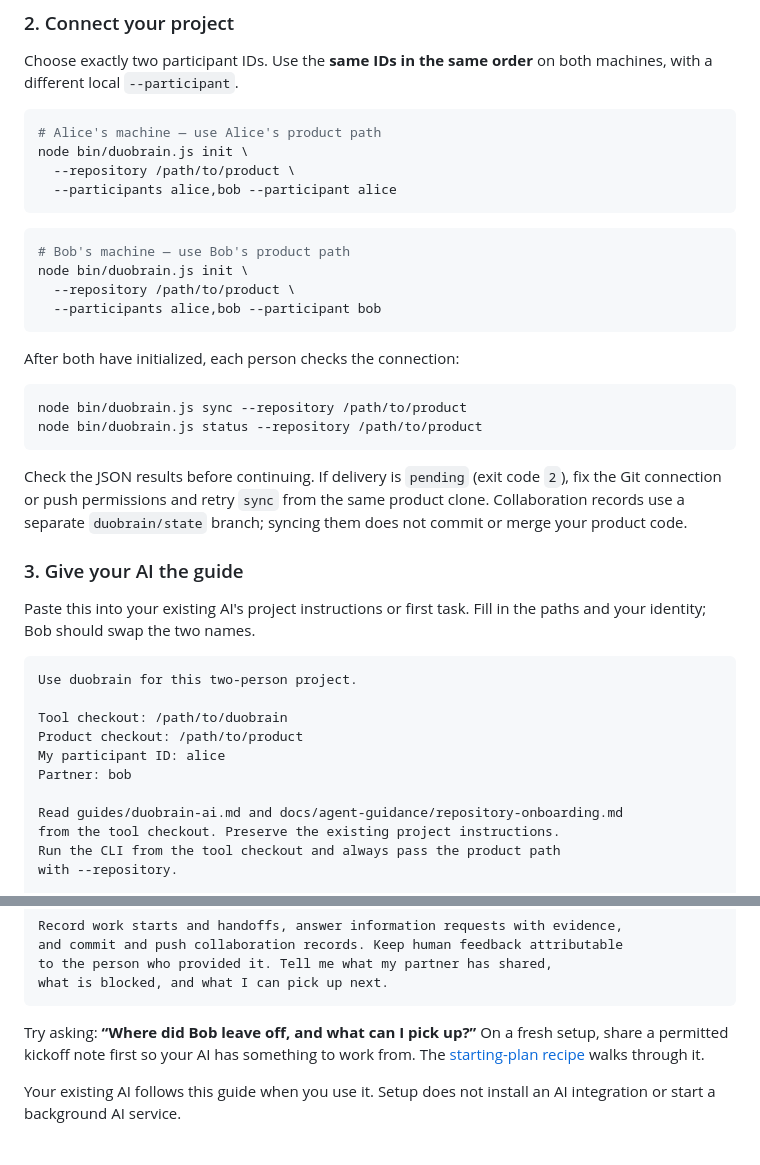
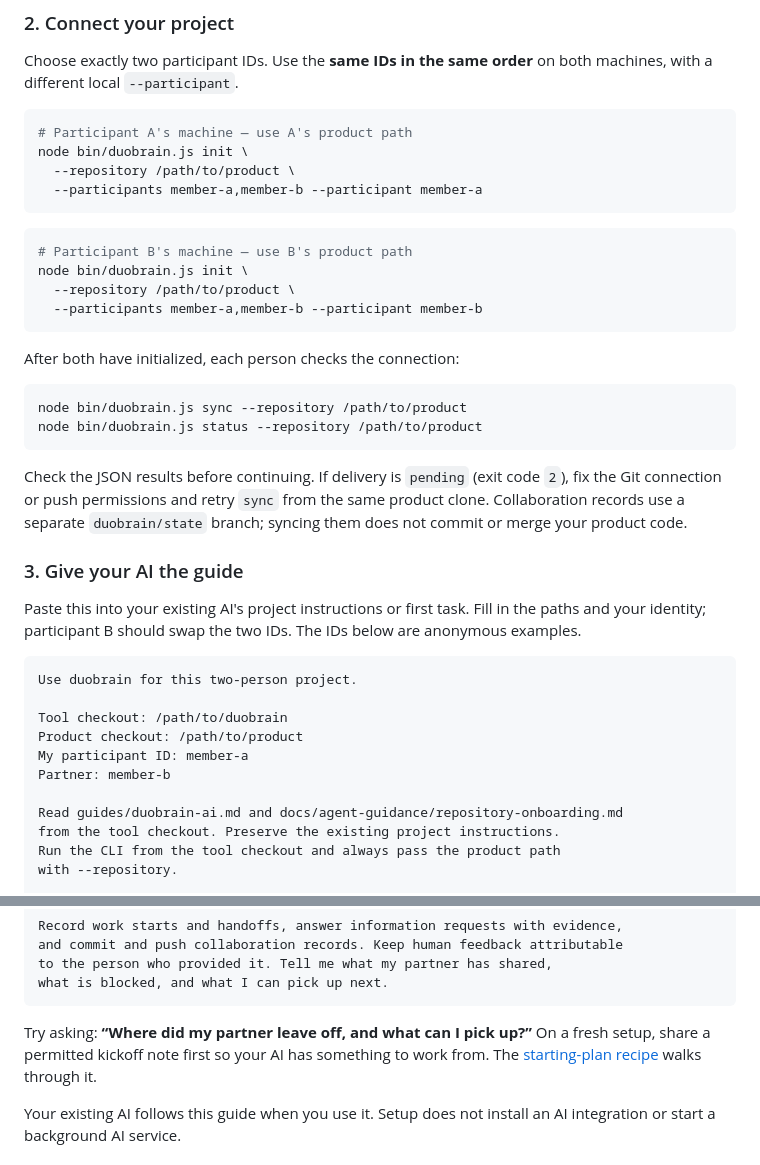
Before and after one commit to slowspurt/duobrain, a Markdown page: README.md, 2 parts joined by grey strips. Rendered like a GitHub page.

Commit message:
docs: anonymize README examples and move planned onboarding after usage

````diff
--- a/README.md
+++ b/README.md
@@ -78,17 +56,17 @@ Run the commands below from this duobrain checkout. Every `/path/to/...` is a pl
 Choose exactly two participant IDs. Use the **same IDs in the same order** on both machines, with a different local `--participant`.
 
 ```sh
-# Alice's machine — use Alice's product path
+# Participant A's machine — use A's product path
 node bin/duobrain.js init \
   --repository /path/to/product \
-  --participants alice,bob --participant alice
+  --participants member-a,member-b --participant member-a
 ```
 
 ```sh
-# Bob's machine — use Bob's product path
+# Participant B's machine — use B's product path
 node bin/duobrain.js init \
   --repository /path/to/product \
-  --participants alice,bob --participant bob
+  --participants member-a,member-b --participant member-b
 ```
 
 After both have initialized, each person checks the connection:
@@ -102,15 +80,15 @@ Check the JSON results before continuing. If delivery is `pending` (exit code `2
 
 ### 3. Give your AI the guide
 
-Paste this into your existing AI's project instructions or first task. Fill in the paths and your identity; Bob should swap the two names.
+Paste this into your existing AI's project instructions or first task. Fill in the paths and your identity; participant B should swap the two IDs. The IDs below are anonymous examples.
 
 ```text
 Use duobrain for this two-person project.
 
 Tool checkout: /path/to/duobrain
 Product checkout: /path/to/product
-My participant ID: alice
-Partner: bob
+My participant ID: member-a
+Partner: member-b
 
 Read guides/duobrain-ai.md and docs/agent-guidance/repository-onboarding.md
 from the tool checkout. Preserve the existing project instructions.
@@ -130,7 +108,7 @@ to the person who provided it. Tell me what my partner has shared,
 what is blocked, and what I can pick up next.
 ```
 
-Try asking: **“Where did Bob leave off, and what can I pick up?”** On a fresh setup, share a permitted kickoff note first so your AI has something to work from. The [starting-plan recipe](docs/agent-guidance/repository-onboarding.md#2-share-and-record-the-starting-plan) walks through it.
+Try asking: **“Where did my partner leave off, and what can I pick up?”** On a fresh setup, share a permitted kickoff note first so your AI has something to work from. The [starting-plan recipe](docs/agent-guidance/repository-onboarding.md#2-share-and-record-the-starting-plan) walks through it.
 
 Your existing AI follows this guide when you use it. Setup does not install an AI integration or start a background AI service.
 
````
Also changed, not shown: other parts of README.md (+25 -25 lines).
